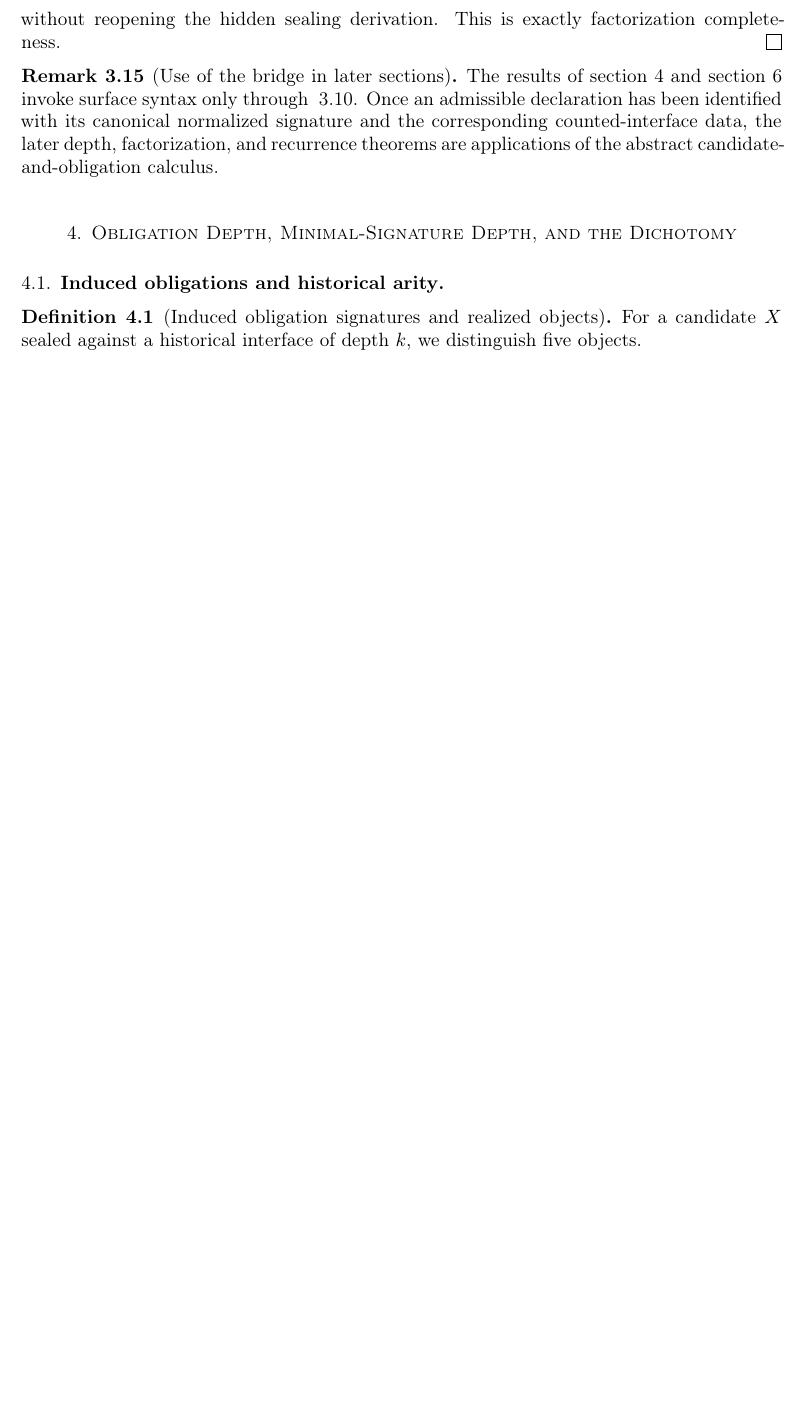
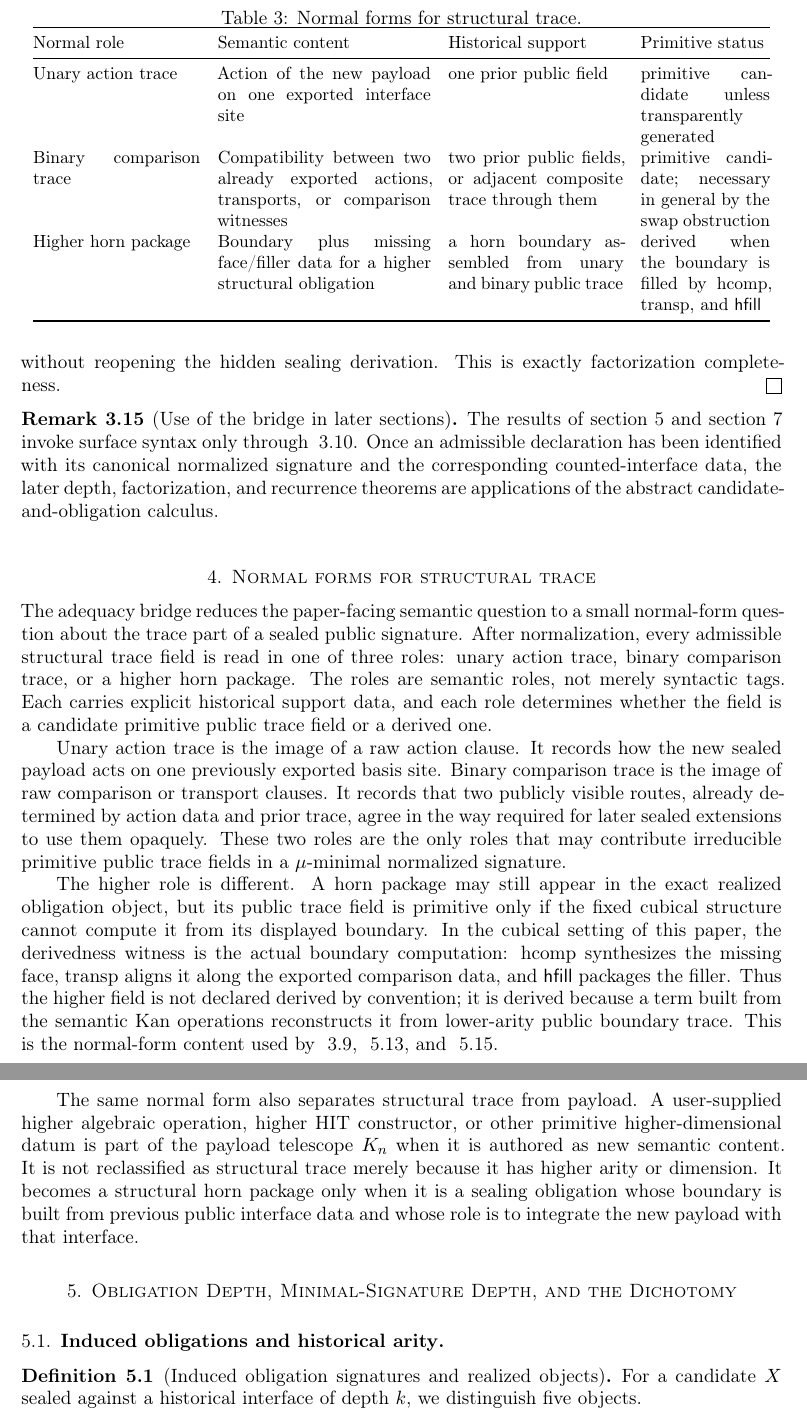
Before and after one commit to efficient-novelty/coherence-depth, a LaTeX document (paper/1_coherence_depth.tex): part of page 22 of 52 before the commit and two parts of pages 22 and 23 of 53 after it, the two joined at a grey line, cut at the place of the change, the shorter picture padded with empty space. Compiled offline with pdfLaTeX.

Commit message:
Add structural trace normal forms section

```diff
--- a/paper/1_coherence_depth.tex
+++ b/paper/1_coherence_depth.tex
@@ -1033,6 +1033,62 @@ hidden sealing derivation. This is exactly factorization completeness.
 \label{rem:bridge-to-counting}
 The results of \autoref{sec:coherence} and \autoref{sec:mechanization} invoke surface syntax only through \autoref{rem:bridge-target}. Once an admissible declaration has been identified with its canonical normalized signature and the corresponding counted-interface data, the later depth, factorization, and recurrence theorems are applications of the abstract candidate-and-obligation calculus.
 \end{rem}
+
+\section{Normal forms for structural trace}
+\label{sec:trace-normal-forms}
+
+The adequacy bridge reduces the paper-facing semantic question to a small
+normal-form question about the trace part of a sealed public signature. After
+normalization, every admissible structural trace field is read in one of three
+roles: unary action trace, binary comparison trace, or a higher horn package.
+The roles are semantic roles, not merely syntactic tags. Each carries explicit
+historical support data, and each role determines whether the field is a
+candidate primitive public trace field or a derived one.
+
+\begin{table}[t]
+\centering
+\caption{Normal forms for structural trace.}
+\label{tab:trace-normal-forms}
+\small
+\begin{tabular}{@{}p{0.22\linewidth}p{0.28\linewidth}p{0.23\linewidth}p{0.17\linewidth}@{}}
+\toprule
+Normal role & Semantic content & Historical support & Primitive status \\
+\midrule
+Unary action trace & Action of the new payload on one exported interface site & one prior public field & primitive candidate unless transparently generated \\
+Binary comparison trace & Compatibility between two already exported actions, transports, or comparison witnesses & two prior public fields, or adjacent composite trace through them & primitive candidate; necessary in general by the swap obstruction \\
+Higher horn package & Boundary plus missing face/filler data for a higher structural obligation & a horn boundary assembled from unary and binary public trace & derived when the boundary is filled by $\hcomp$, $\transp$, and $\mathsf{hfill}$ \\
+\bottomrule
+\end{tabular}
+\end{table}
+
+Unary action trace is the image of a raw action clause. It records how the new
+sealed payload acts on one previously exported basis site. Binary comparison
+trace is the image of raw comparison or transport clauses. It records that two
+publicly visible routes, already determined by action data and prior trace,
+agree in the way required for later sealed extensions to use them opaquely.
+These two roles are the only roles that may contribute irreducible primitive
+public trace fields in a $\mu$-minimal normalized signature.
+
+The higher role is different. A horn package may still appear in the exact
+realized obligation object, but its public trace field is primitive only if the
+fixed cubical structure cannot compute it from its displayed boundary. In the
+cubical setting of this paper, the derivedness witness is the actual boundary
+computation: $\hcomp$ synthesizes the missing face, $\transp$ aligns it along
+the exported comparison data, and $\mathsf{hfill}$ packages the filler. Thus
+the higher field is not declared derived by convention; it is derived because a
+term built from the semantic Kan operations reconstructs it from lower-arity
+public boundary trace. This is the normal-form content used by
+\autoref{thm:computational-replacement}, \autoref{lem:horn-reduction}, and
+\autoref{thm:higher-elim}.
+
+The same normal form also separates structural trace from payload. A
+user-supplied higher algebraic operation, higher HIT constructor, or other
+primitive higher-dimensional datum is part of the payload telescope~$K_n$ when
+it is authored as new semantic content. It is not reclassified as structural
+trace merely because it has higher arity or dimension. It becomes a structural
+horn package only when it is a sealing obligation whose boundary is built from
+previous public interface data and whose role is to integrate the new payload
+with that interface.
 
 \section{Obligation Depth, Minimal-Signature Depth, and the Dichotomy}
 \label{sec:coherence}
```
Also changed, not shown: check_list.md (+10 -10 lines).
